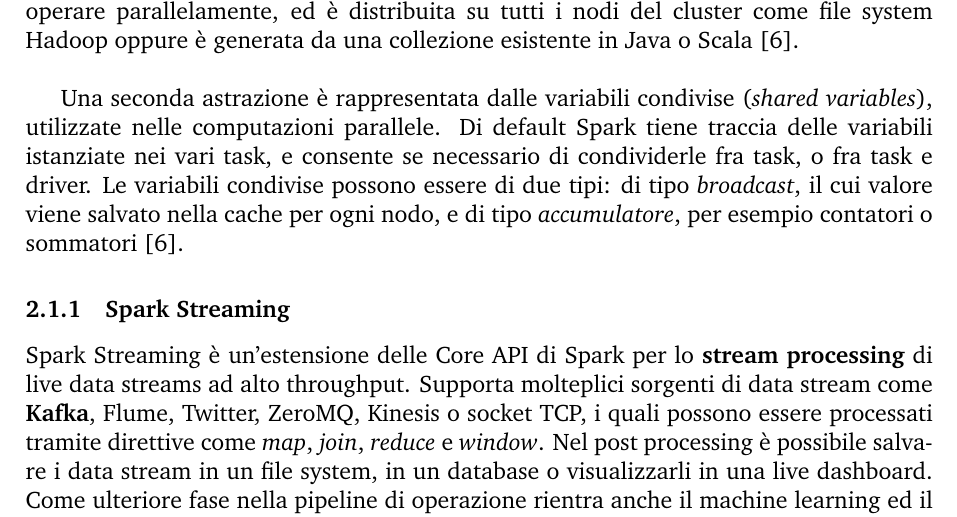
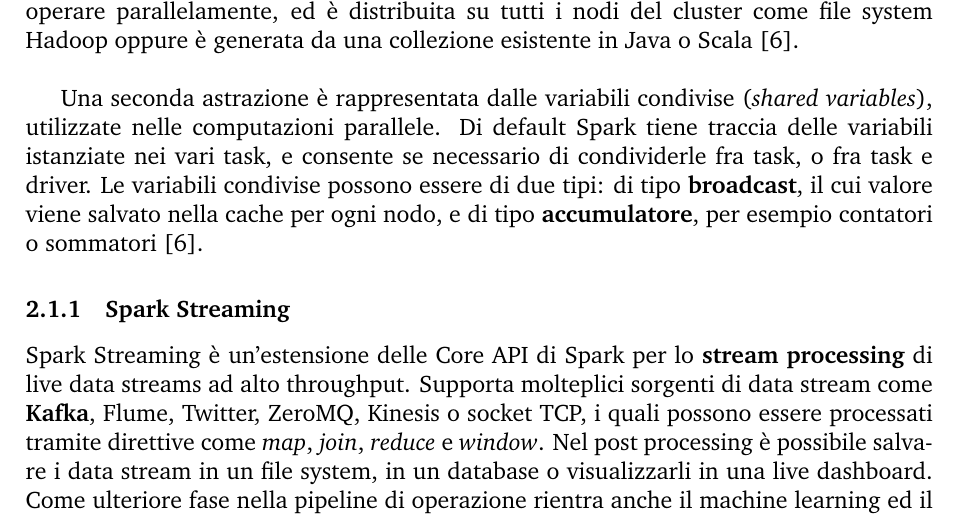
Before and after one commit to Seldonm/relazione-isa-lia, a LaTeX document (Relazione LIA-ISA.tex): part of page 16 of 37, cut so that both start at the same text. Compiled offline with pdfLaTeX; a LaTeX package or settings file that is missing is left out.

Commit message:
txs auto checkin

```diff
--- a/Relazione LIA-ISA.tex
+++ b/Relazione LIA-ISA.tex
@@ -447,7 +447,7 @@ Alcune considerazioni riguardo tale architettura sono:
 
 Il principio di funzionamento di Spark, si basa sostanzialmente sul concetto di \textit{Resilient Distributed Dataset} (\textbf{RDD}). Un RDD è una collezione di dati su cui è possibile operare parallelamente, ed è distribuita su tutti i nodi del cluster come file system Hadoop oppure è generata da una collezione esistente in Java o Scala \cite{spark}. \\
 
-Una seconda astrazione è rappresentata dalle variabili condivise (\textit{shared variables}), utilizzate nelle computazioni parallele. Di default Spark tiene traccia delle variabili istanziate nei vari task, e consente se necessario di condividerle fra task, o fra task e driver. Le variabili condivise possono essere di due tipi: di tipo \textit{broadcast}, il cui valore viene salvato nella cache per ogni nodo, e di tipo \textit{accumulatore}, per esempio contatori o sommatori \cite{spark}.
+Una seconda astrazione è rappresentata dalle variabili condivise (\textit{shared variables}), utilizzate nelle computazioni parallele. Di default Spark tiene traccia delle variabili istanziate nei vari task, e consente se necessario di condividerle fra task, o fra task e driver. Le variabili condivise possono essere di due tipi: di tipo \textbf{broadcast}, il cui valore viene salvato nella cache per ogni nodo, e di tipo \textbf{accumulatore}, per esempio contatori o sommatori \cite{spark}.
 
 \subsubsection{Spark Streaming}
 
```
